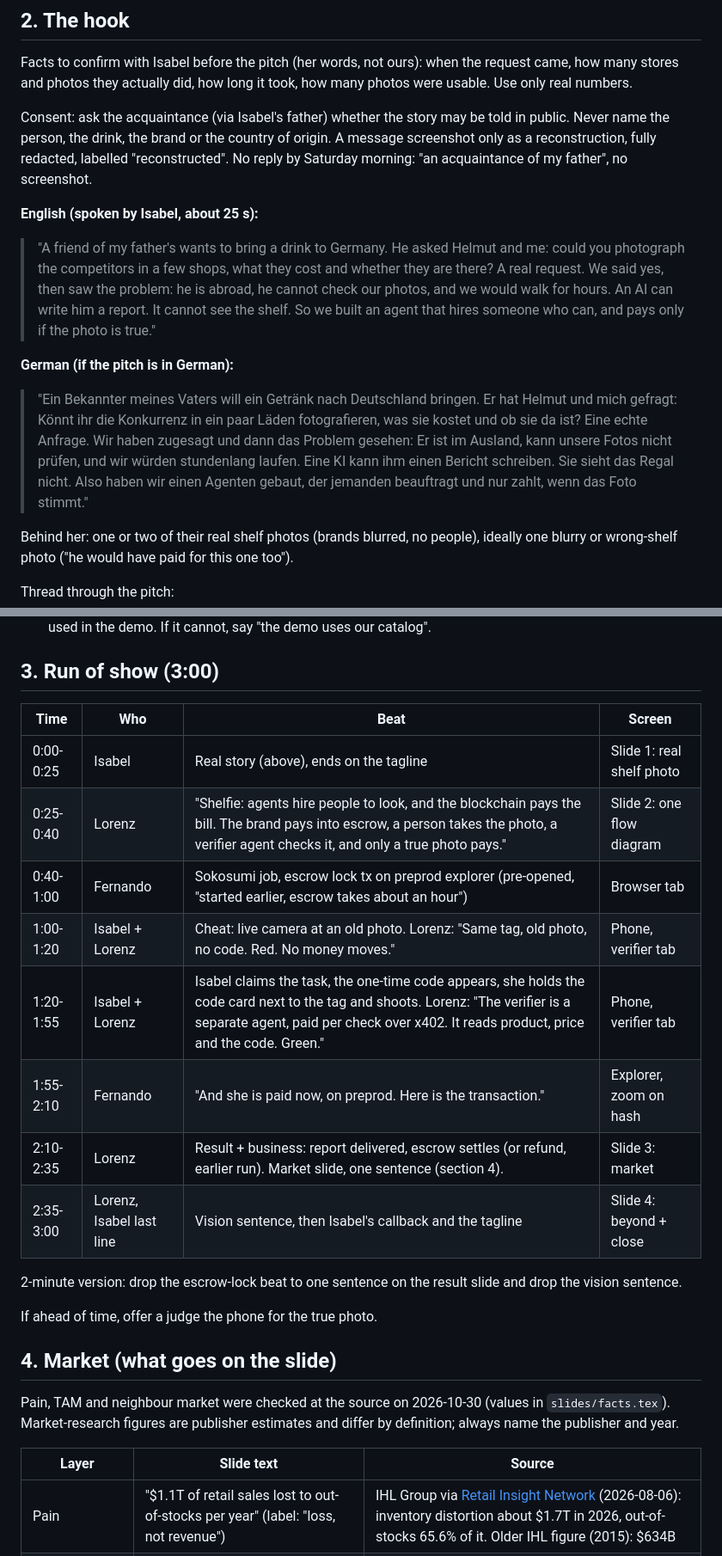
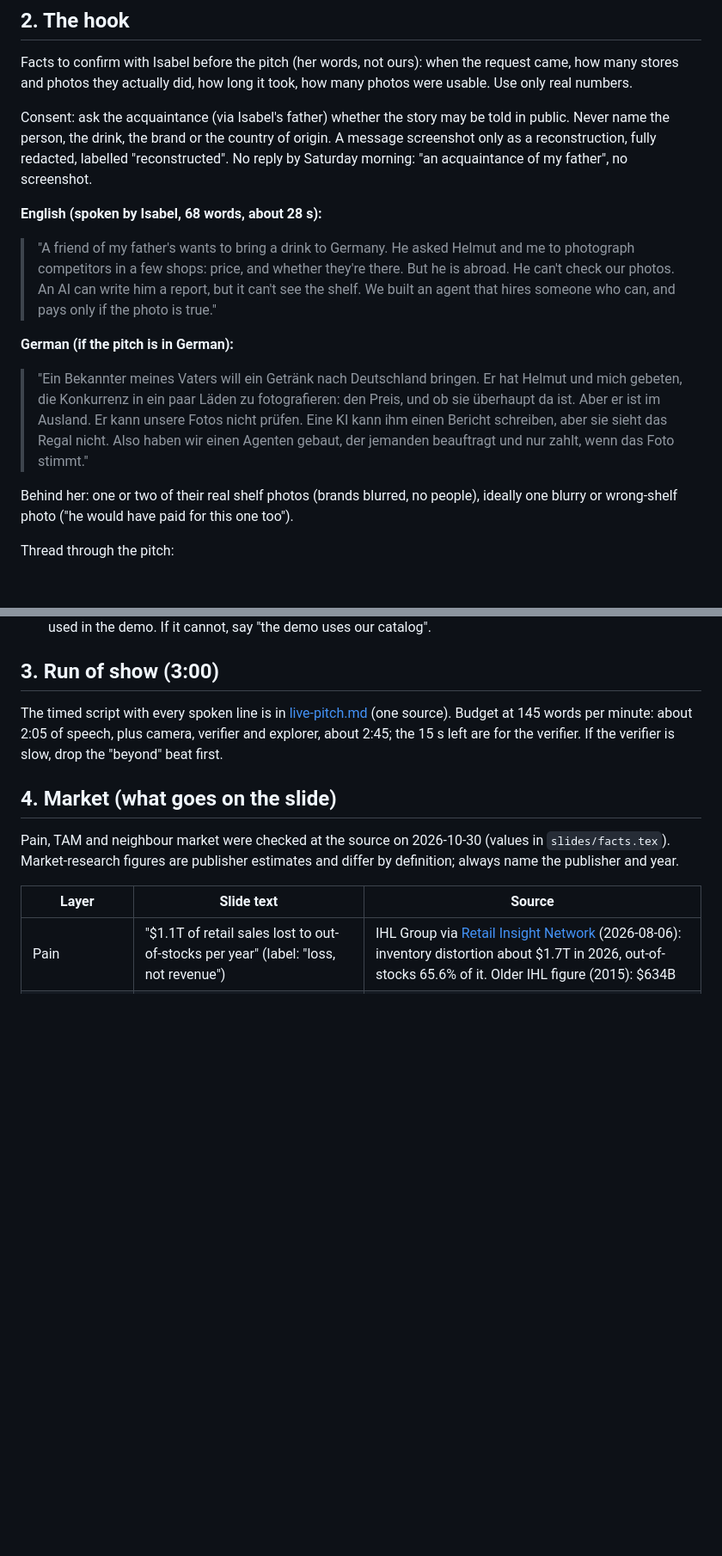
Before and after one commit to helmutkurk/shelfie, a Markdown page: pitch/pitch-plan.md, 2 parts joined by grey strips. Shown at 86% size. Rendered like a GitHub page; blank space fills up the shorter version.

```diff
--- a/pitch/pitch-plan.md
+++ b/pitch/pitch-plan.md
@@ -20,11 +20,11 @@ Facts to confirm with Isabel before the pitch (her words, not ours): when the re
 
 Consent: ask the acquaintance (via Isabel's father) whether the story may be told in public. Never name the person, the drink, the brand or the country of origin. A message screenshot only as a reconstruction, fully redacted, labelled "reconstructed". No reply by Saturday morning: "an acquaintance of my father", no screenshot.
 
-**English (spoken by Isabel, about 25 s):**
-> "A friend of my father's wants to bring a drink to Germany. He asked Helmut and me: could you photograph the competitors in a few shops, what they cost and whether they are there? A real request. We said yes, then saw the problem: he is abroad, he cannot check our photos, and we would walk for hours. An AI can write him a report. It cannot see the shelf. So we built an agent that hires someone who can, and pays only if the photo is true."
+**English (spoken by Isabel, 68 words, about 28 s):**
+> "A friend of my father's wants to bring a drink to Germany. He asked Helmut and me to photograph competitors in a few shops: price, and whether they're there. But he is abroad. He can't check our photos. An AI can write him a report, but it can't see the shelf. We built an agent that hires someone who can, and pays only if the photo is true."
 
 **German (if the pitch is in German):**
-> "Ein Bekannter meines Vaters will ein Getränk nach Deutschland bringen. Er hat Helmut und mich gefragt: Könnt ihr die Konkurrenz in ein paar Läden fotografieren, was sie kostet und ob sie da ist? Eine echte Anfrage. Wir haben zugesagt und dann das Problem gesehen: Er ist im Ausland, kann unsere Fotos nicht prüfen, und wir würden stundenlang laufen. Eine KI kann ihm einen Bericht schreiben. Sie sieht das Regal nicht. Also haben wir einen Agenten gebaut, der jemanden beauftragt und nur zahlt, wenn das Foto stimmt."
+> "Ein Bekannter meines Vaters will ein Getränk nach Deutschland bringen. Er hat Helmut und mich gebeten, die Konkurrenz in ein paar Läden zu fotografieren: den Preis, und ob sie überhaupt da ist. Aber er ist im Ausland. Er kann unsere Fotos nicht prüfen. Eine KI kann ihm einen Bericht schreiben, aber sie sieht das Regal nicht. Also haben wir einen Agenten gebaut, der jemanden beauftragt und nur zahlt, wenn das Foto stimmt."
 
 Behind her: one or two of their real shelf photos (brands blurred, no people), ideally one blurry or wrong-shelf photo ("he would have paid for this one too").
 
@@ -41,20 +41,7 @@ Wording rules:
 
 ## 3. Run of show (3:00)
 
-| Time | Who | Beat | Screen |
-|---|---|---|---|
-| 0:00-0:25 | Isabel | Real story (above), ends on the tagline | Slide 1: real shelf photo |
-| 0:25-0:40 | Lorenz | "Shelfie: agents hire people to look, and the blockchain pays the bill. The brand pays into escrow, a person takes the photo, a verifier agent checks it, and only a true photo pays." | Slide 2: one flow diagram |
-| 0:40-1:00 | Fernando | Sokosumi job, escrow lock tx on preprod explorer (pre-opened, "started earlier, escrow takes about an hour") | Browser tab |
-| 1:00-1:20 | Isabel + Lorenz | Cheat: live camera at an old photo. Lorenz: "Same tag, old photo, no code. Red. No money moves." | Phone, verifier tab |
-| 1:20-1:55 | Isabel + Lorenz | Isabel claims the task, the one-time code appears, she holds the code card next to the tag and shoots. Lorenz: "The verifier is a separate agent, paid per check over x402. It reads product, price and the code. Green." | Phone, verifier tab |
-| 1:55-2:10 | Fernando | "And she is paid now, on preprod. Here is the transaction." | Explorer, zoom on hash |
-| 2:10-2:35 | Lorenz | Result + business: report delivered, escrow settles (or refund, earlier run). Market slide, one sentence (section 4). | Slide 3: market |
-| 2:35-3:00 | Lorenz, Isabel last line | Vision sentence, then Isabel's callback and the tagline | Slide 4: beyond + close |
-
-2-minute version: drop the escrow-lock beat to one sentence on the result slide and drop the vision sentence.
-
-If ahead of time, offer a judge the phone for the true photo.
+The timed script with every spoken line is in [live-pitch.md](live-pitch.md) (one source). Budget at 145 words per minute: about 2:05 of speech, plus camera, verifier and explorer, about 2:45; the 15 s left are for the verifier. If the verifier is slow, drop the "beyond" beat first.
 
 ## 4. Market (what goes on the slide)
 
```
Also changed, not shown: other parts of pitch/pitch-plan.md (+1 -1 lines), pitch/live-pitch.md (+6 -4 lines), pitch/storyline.md (+2 -2 lines).
